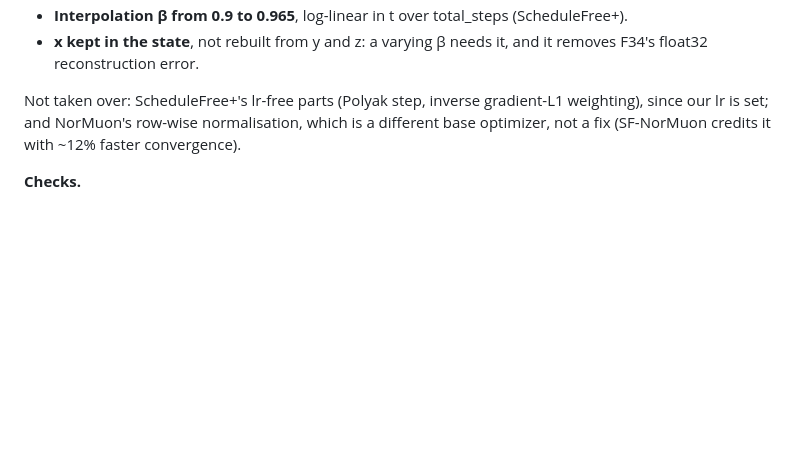
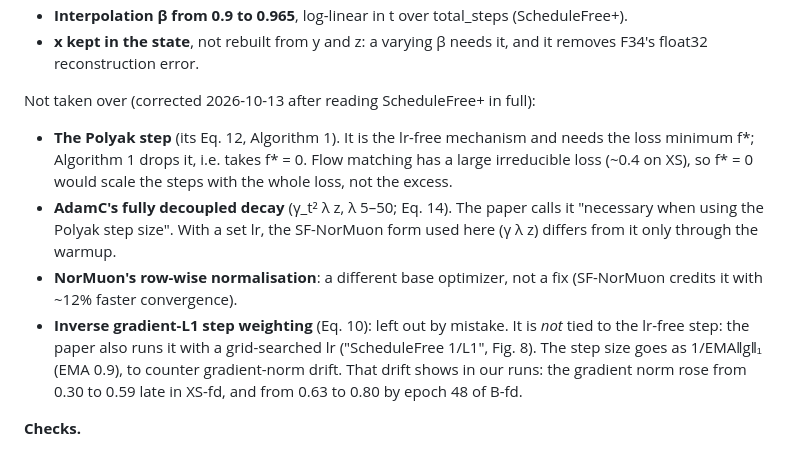
Before and after one commit to davidesartor/canna, a Markdown page: docs/lisa-research-log.md, the part around the change. Drawn GitHub-style; blank space fills up the shorter version.

Commit message:
docs(lisa): F38 corrected: ScheduleFree+'s 1/L1 step weighting applies with a set lr
Co-Authored-By: Claude Opus 5.5 <noreply@anthropic.com>

```diff
--- a/docs/lisa-research-log.md
+++ b/docs/lisa-research-log.md
@@ -423,9 +423,21 @@ the WDM nets their last ×2–3 (F23, F31).
 - **x kept in the state**, not rebuilt from y and z: a varying β needs it, and it removes
   F34's float32 reconstruction error.
 
-Not taken over: ScheduleFree+'s lr-free parts (Polyak step, inverse gradient-L1 weighting),
-since our lr is set; and NorMuon's row-wise normalisation, which is a different base
-optimizer, not a fix (SF-NorMuon credits it with ~12% faster convergence).
+Not taken over (corrected 2026-10-13 after reading ScheduleFree+ in full):
+- **The Polyak step** (its Eq. 12, Algorithm 1). It is the lr-free mechanism and needs the
+  loss minimum f*; Algorithm 1 drops it, i.e. takes f* = 0. Flow matching has a large
+  irreducible loss (~0.4 on XS), so f* = 0 would scale the steps with the whole loss, not
+  the excess.
+- **AdamC's fully decoupled decay** (γ_t² λ z, λ 5–50; Eq. 14). The paper calls it
+  "necessary when using the Polyak step size". With a set lr, the SF-NorMuon form used here
+  (γ λ z) differs from it only through the warmup.
+- **NorMuon's row-wise normalisation**: a different base optimizer, not a fix (SF-NorMuon
+  credits it with ~12% faster convergence).
+- **Inverse gradient-L1 step weighting** (Eq. 10): left out by mistake. It is *not* tied to
+  the lr-free step: the paper also runs it with a grid-searched lr ("ScheduleFree 1/L1",
+  Fig. 8). The step size goes as 1/EMA‖g‖₁ (EMA 0.9), to counter gradient-norm drift. That
+  drift shows in our runs: the gradient norm rose from 0.30 to 0.59 late in XS-fd, and from
+  0.63 to 0.80 by epoch 48 of B-fd.
 
 **Checks.**
 - `tests/lisa/test_schedule_free.py`:
```
